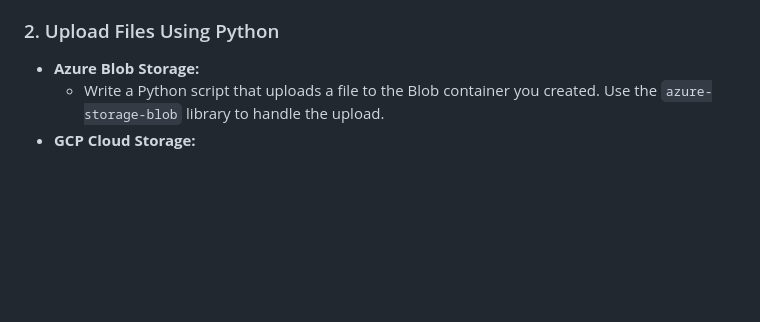
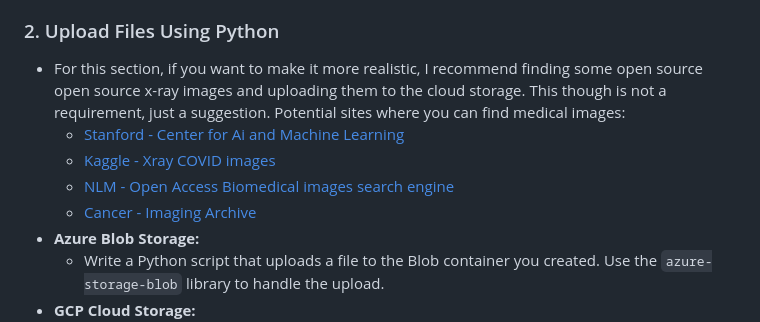
Before and after one commit to hantswilliams/HHA-504-2024, a Markdown page: assignments_azure_gcp.md, the part around the change. Drawn GitHub-style; blank space fills up the shorter version.

Commit message:
added some more details

```diff
--- a/assignments_azure_gcp.md
+++ b/assignments_azure_gcp.md
@@ -266,6 +266,11 @@ The objective of this assignment is to familiarize you with cloud storage servic
   - Upload a similar sample file to the bucket using the GCP Console.
 
 ### 2. Upload Files Using Python
+- For this section, if you want to make it more realistic, I recommend finding some open source open source x-ray images and uploading them to the cloud storage. This though is not a requirement, just a suggestion. Potential sites where you can find medical images:
+  - [Stanford - Center for Ai and Machine Learning](https://aimi.stanford.edu/shared-datasets)
+  - [Kaggle - Xray COVID images](https://www.kaggle.com/datasets/andyczhao/covidx-cxr2)
+  - [NLM - Open Access Biomedical images search engine](https://openi.nlm.nih.gov/)
+  - [Cancer - Imaging Archive](https://www.cancerimagingarchive.net/browse-collections/)
 - **Azure Blob Storage:**
   - Write a Python script that uploads a file to the Blob container you created. Use the `azure-storage-blob` library to handle the upload.
 - **GCP Cloud Storage:**
```
